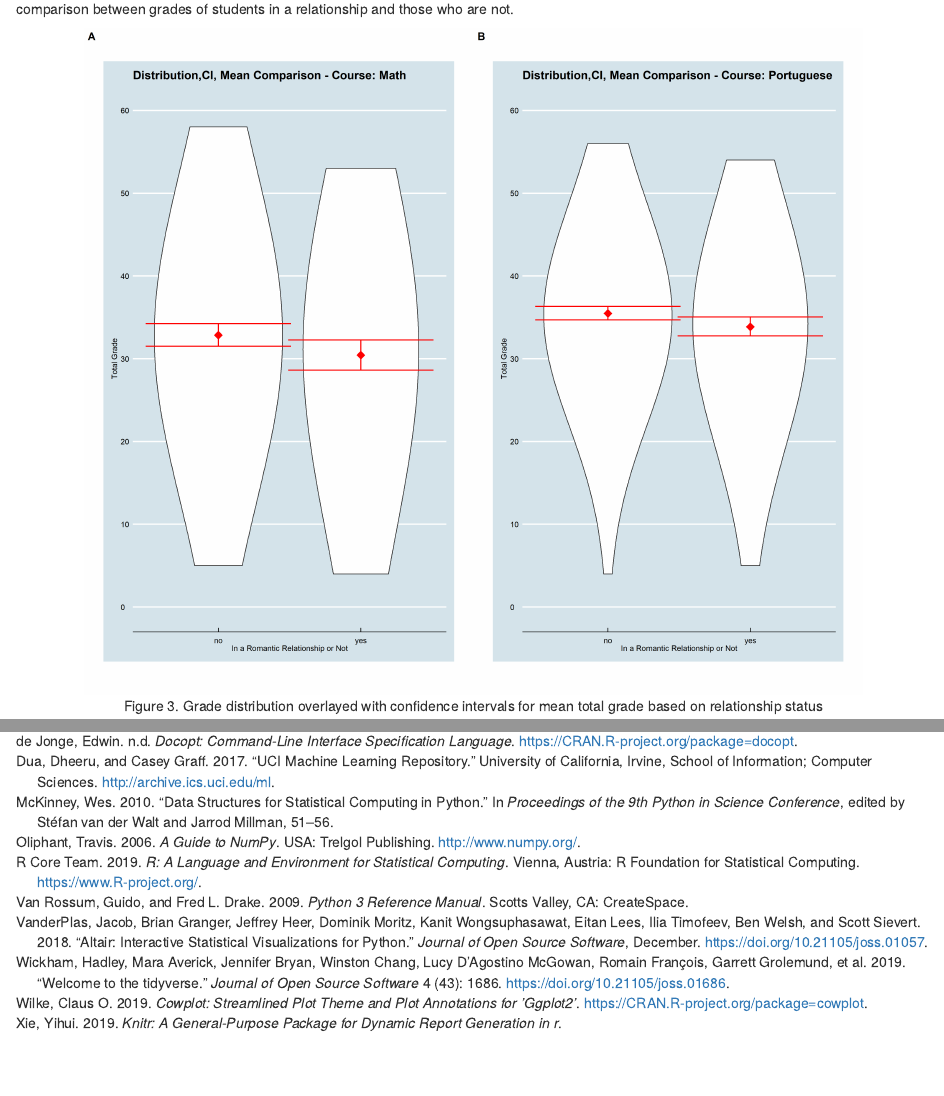
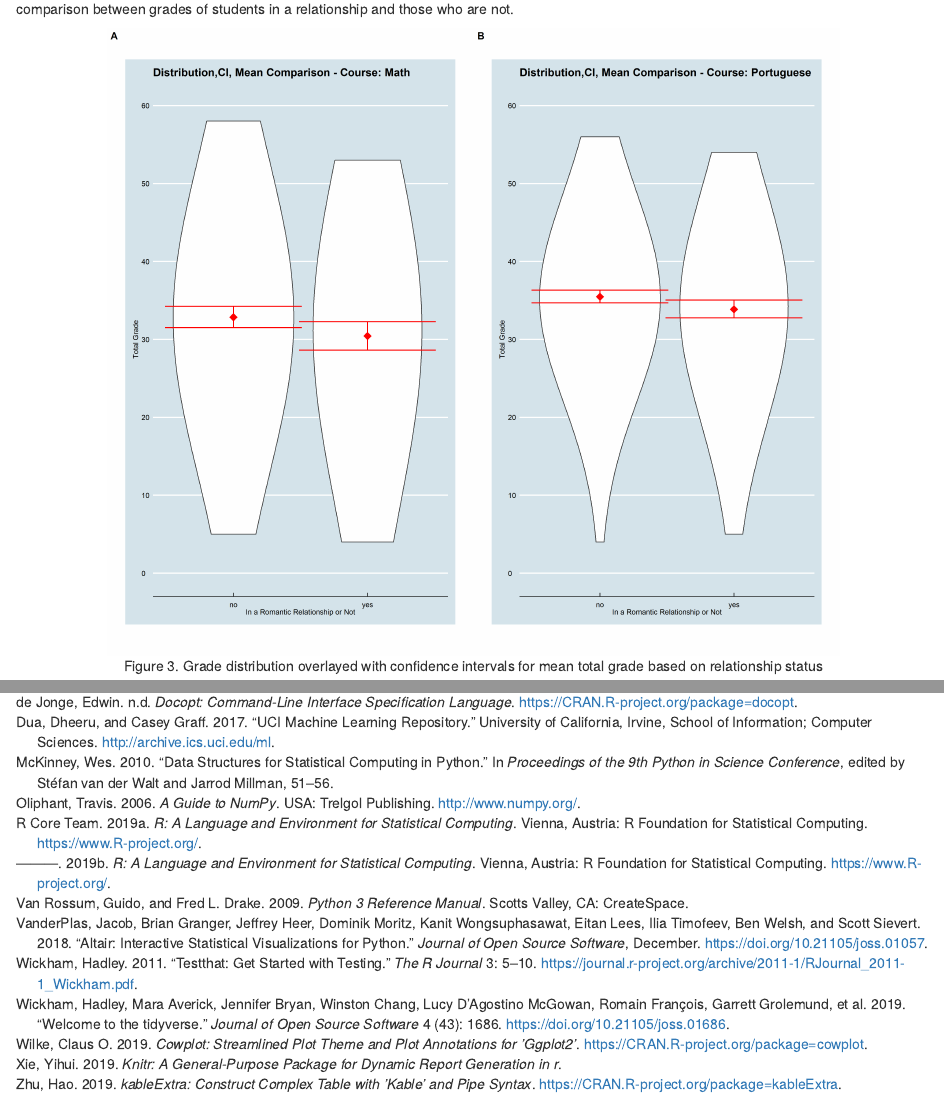
Before and after one commit to UBC-MDS/DSCI-522_City_of_A-Stars_310, an R Markdown document (doc/final_report.Rmd): the page in a window 1100 px wide, from 2510 px down before the commit and from 2530 px down after it, so that both start at the same text, and a second part further down, joined at a grey line. Rendered offline with R 4.5, knitr and Pandoc, with nearby package versions.

Commit message:
updated the report with citations

````diff
--- a/doc/final_report.Rmd
+++ b/doc/final_report.Rmd
@@ -79,7 +79,7 @@ Both R [@R] and Python [@Python] programming languages were used along with pack
 
 We set our level of significance at 5% and first computed the 95% Confidence Intervals (CIs) for both, Maths and Portugese total grades, for comparison between grades of students in a relationship and those who are not.
 
-```{r ci_over_plot, echo=FALSE, fig.cap="Figure 3. Grade distribution overlayed with confidence intervals for mean total grade based on relationship status", out.width='85%', fig.align='center'}
+```{r ci_over_plot, echo=FALSE, fig.cap="Figure 3. Grade distribution overlayed with confidence intervals for mean total grade based on relationship status", out.width='80%', fig.align='center'}
 knitr::include_graphics("../results/figures/distribution_mean_ci_comparison.png")
 ```
 
--- a/doc/references.bib
+++ b/doc/references.bib
@@ -108,3 +108,30 @@ institution = "University of California, Irvine, School of Information and Compu
   note = {R package version 2.3},
   url = {https://CRAN.R-project.org/package=gridExtra},
 }
+
+@Manual{tools,
+  title = {R: A Language and Environment for Statistical Computing},
+  author = {{R Core Team}},
+  organization = {R Foundation for Statistical Computing},
+  address = {Vienna, Austria},
+  year = {2019},
+  url = {https://www.R-project.org/},
+}
+
+@Article{testthat,
+  author = {Hadley Wickham},
+  title = {testthat: Get Started with Testing},
+  journal = {The R Journal},
+  year = {2011},
+  volume = {3},
+  pages = {5--10},
+  url = {https://journal.r-project.org/archive/2011-1/RJournal_2011-1_Wickham.pdf},
+}
+
+@Manual{kableextra,
+  title = {kableExtra: Construct Complex Table with 'kable' and Pipe Syntax},
+  author = {Hao Zhu},
+  year = {2019},
+  note = {R package version 1.1.0},
+  url = {https://CRAN.R-project.org/package=kableExtra},
+}
````
Also changed, not shown: doc/final_report.html, doc/final_report.md, doc/final_report.Rmd (4 more changed lines).
